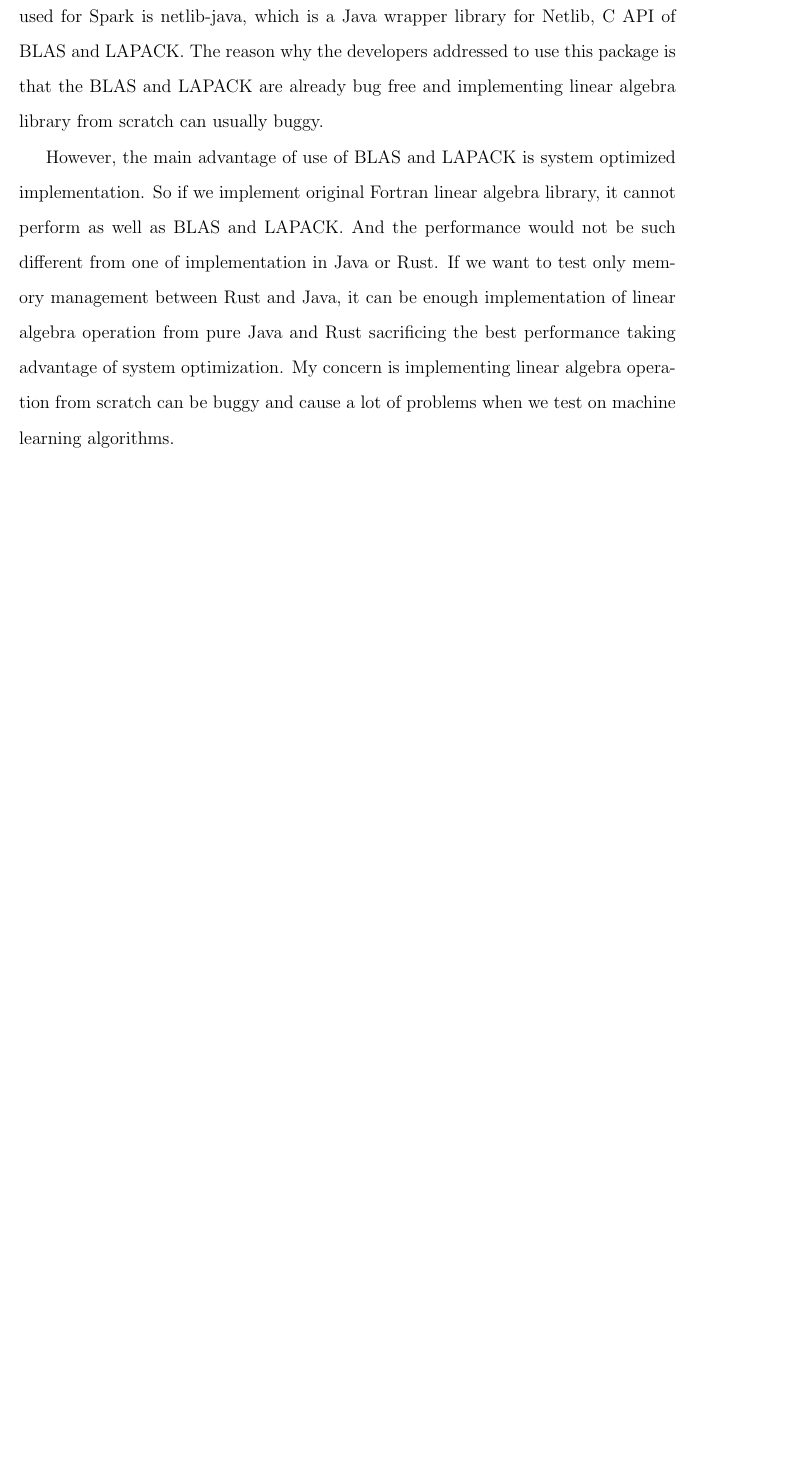
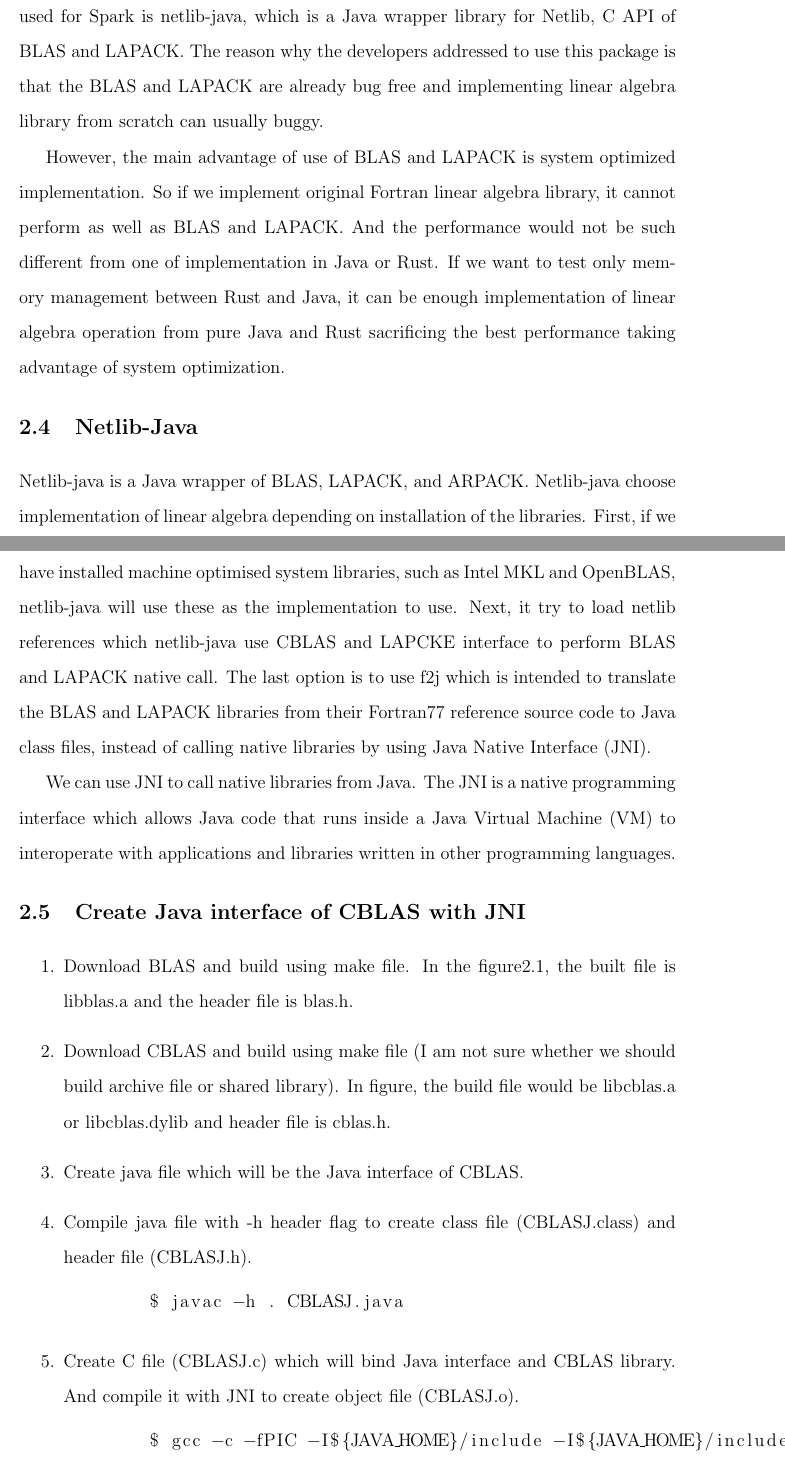
Before and after one commit to ShinsakuOkazaki/master-thesis, a LaTeX thesis (thesis_template/thesis.tex, which reads thesis_template/2_RelatedWork/relatedWork.tex): part of page 15 of 22 before the commit and two parts of pages 15 and 16 of 24 after it, the two joined at a grey line, cut so that both start at the same text, the shorter picture padded with empty space. The pictures show the PDF file thesis_template/thesis.pdf that the author committed with the source.

Commit message:
added how to build CBLAS

```diff
--- a/thesis_template/2_RelatedWork/relatedWork.tex
+++ b/thesis_template/2_RelatedWork/relatedWork.tex
@@ -45,4 +53,36 @@
 However, the main advantage of use of BLAS and LAPACK is system optimized implementation. So if we implement original Fortran linear algebra library, it cannot perform as well as BLAS and LAPACK.
 And the performance would not be such different from one of implementation in Java or Rust.  If we want to test only memory management between Rust and Java,
 it can be enough implementation of linear algebra operation from  pure Java and Rust sacrificing the best performance taking advantage of system optimization.
-My concern is implementing linear algebra operation from scratch can be buggy and cause a lot of problems when we test on machine learning algorithms.
+
+
+\section{Netlib-Java}
+\label{sec:history}
+
+Netlib-java is a Java wrapper of BLAS, LAPACK, and ARPACK. Netlib-java choose  implementation of linear algebra depending on installation of the libraries.
+First, if we have installed machine optimised system libraries, such as Intel MKL and OpenBLAS, netlib-java will use these as the implementation to use.
+Next, it try to load netlib references which netlib-java use CBLAS and LAPCKE interface to perform BLAS and LAPACK native call.
+The last option is to use f2j which is intended to translate the BLAS and LAPACK libraries from their Fortran77 reference source code to Java class files,
+instead of calling native libraries by using Java Native Interface (JNI).
+
+We can use JNI to call native libraries from Java. The JNI is a native programming interface which allows Java code that runs inside a Java Virtual Machine (VM)
+to interoperate with applications and libraries written in other programming languages.
+
+\section{Create Java interface of CBLAS with JNI}
+\label{sec:history}
+\begin{enumerate}
+    \item Download BLAS and build using make file. In the figure2.1, the built file is libblas.a and the header file is blas.h.
+    \item Download CBLAS and build using make file (I am not sure whether we should build archive file or shared library). In figure, the build file would be libcblas.a or libcblas.dylib and header file is cblas.h.
+    \item Create java file which will be the Java interface of CBLAS.
+    \item Compile java file with -h header flag to create class file (CBLASJ.class) and header file (CBLASJ.h).
+    \begin{lstlisting}[language=bash]
+        $ javac -h . CBLASJ.java
+    \end{lstlisting}
+    \item Create C file (CBLASJ.c) which will bind Java interface and CBLAS library. And compile it with JNI to create object file (CBLASJ.o).
+    \begin{lstlisting}[language=bash]
+        $ gcc -c -fPIC -I${JAVA_HOME}/include -I${JAVA_HOME}/include/darwin CBLASJ.c
+    \end{lstlisting}
+    \item Compile shared library linking library (libcblas.a or libcblas.dylib) object file (CBLASJ.o).
+    \begin{lstlisting}[language=bash]
+        $ gcc -o libcblas.dylib (or libcblas.a) CBLASJ.o
+    \end{lstlisting}
+\end{enumerate}
```
Also changed, not shown: thesis_template/thesis.tex (+2 -0 lines), thesis_template/2_RelatedWork/Figures/cblas_with_jni.eps (added), thesis_template/2_RelatedWork/Figures/cblas_with_jni.pdf (added), thesis_template/thesis.pdf, thesis_template/2_RelatedWork/relatedWork.tex (16 more changed lines), 13 other files.
